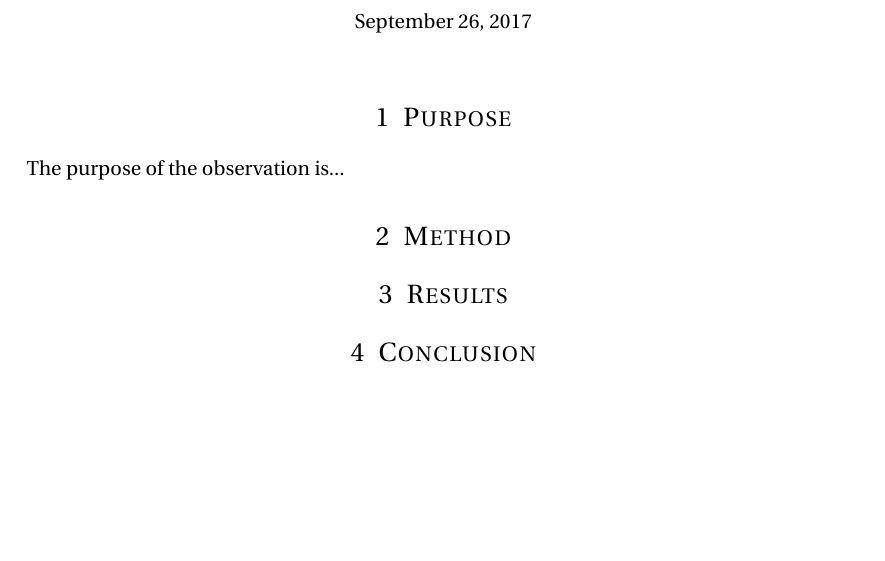
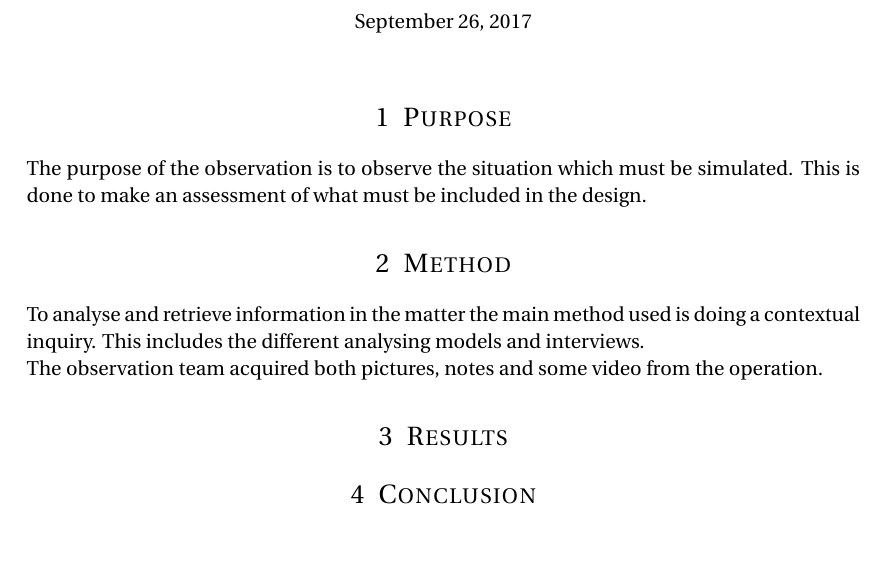
Before and after one commit to Nstjer14/surgeon_sim_vr, a LaTeX document (Project Work/Worksheets/Operation room/latex/operation.tex): part of the page, cut so that both start at the same text. Compiled offline with pdfLaTeX.

Commit message:
operation worksheet

```diff
--- a/Project Work/Worksheets/Operation room/latex/operation.tex
+++ b/Project Work/Worksheets/Operation room/latex/operation.tex
@@ -71,9 +71,12 @@
 %----------------------------------------------------------------------------------------
 
 \section{Purpose}
-The purpose of the observation is...
+The purpose of the observation is to observe the situation which must be simulated. This is done to make an assessment of what must be included in the design.
 
 \section{Method}
+To analyse and retrieve information in the matter the main method used is doing a contextual inquiry. This includes the different analysing models and interviews.
+
+The observation team acquired both pictures, notes and some video from the operation.
 
 \section{Results}
 
```
Also changed, not shown: Project Work/Worksheets/Operation room/latex/operation.pdf.
